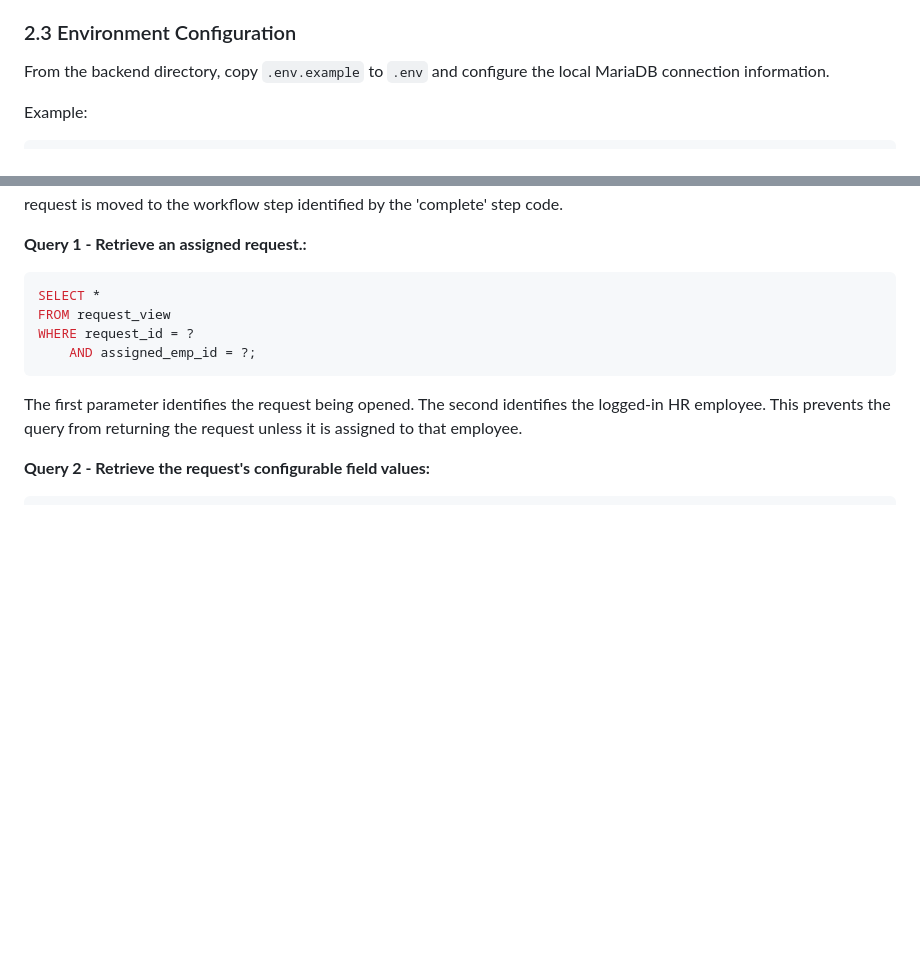
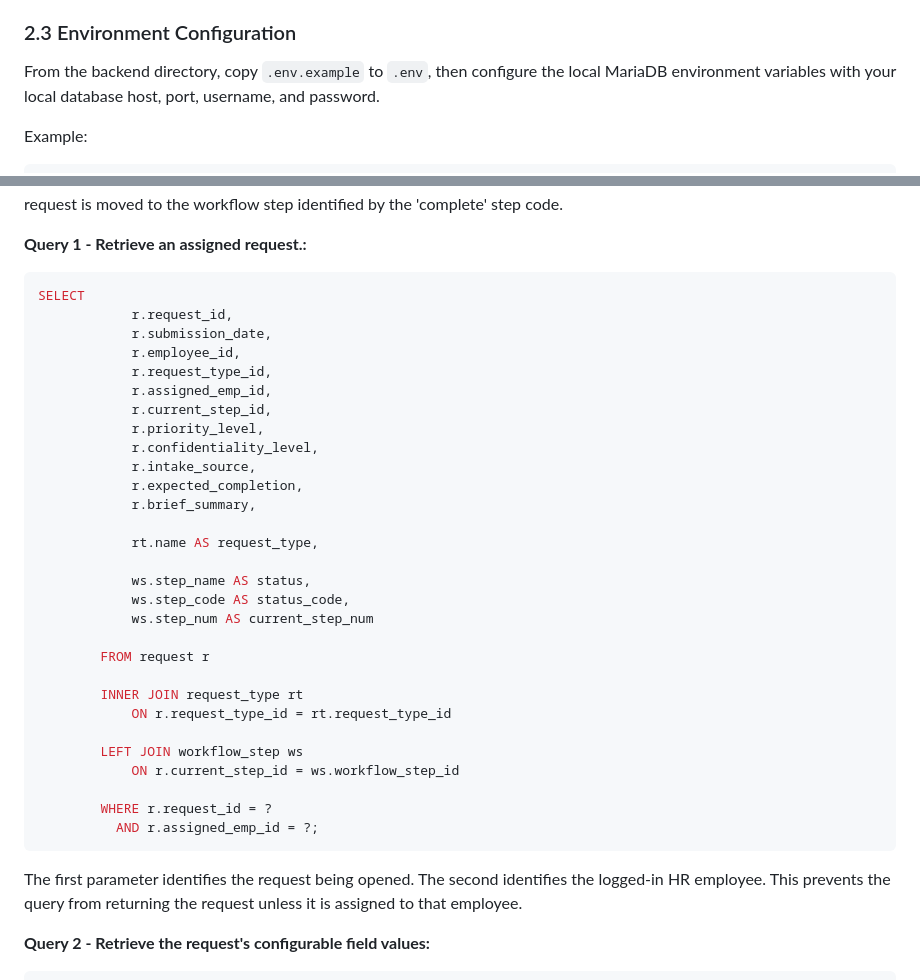
Before and after one commit to drewbusz/All-Things-Human-Resources, a Markdown page: README.md, 2 parts joined by grey strips. Rendered like a GitHub page; blank space fills up the shorter version.

Commit message:
README.md revisions based on Assignment 4 feedback.

````diff
--- a/README.md
+++ b/README.md
@@ -82,7 +82,7 @@ The following software is required to configure and run the application:
 
 ### 2.3 Environment Configuration
 
-From the backend directory, copy `.env.example` to `.env` and configure the local MariaDB connection information.
+From the backend directory, copy `.env.example` to `.env`, then configure the local MariaDB environment variables with your local database host, port, username, and password.
 
 Example:
 
@@ -342,10 +342,35 @@ The assigned request and its associated information are available to the HR staf
 
 **Query 1 - Retrieve an assigned request.:**
 ```sql
-SELECT *
-FROM request_view
-WHERE request_id = ?
-    AND assigned_emp_id = ?;
+SELECT
+            r.request_id,
+            r.submission_date,
+            r.employee_id,
+            r.request_type_id,
+            r.assigned_emp_id,
+            r.current_step_id,
+            r.priority_level,
+            r.confidentiality_level,
+            r.intake_source,
+            r.expected_completion,
+            r.brief_summary,
+
+            rt.name AS request_type,
+
+            ws.step_name AS status,
+            ws.step_code AS status_code,
+            ws.step_num AS current_step_num
+
+        FROM request r
+
+        INNER JOIN request_type rt
+            ON r.request_type_id = rt.request_type_id
+
+        LEFT JOIN workflow_step ws
+            ON r.current_step_id = ws.workflow_step_id
+
+        WHERE r.request_id = ?
+          AND r.assigned_emp_id = ?;
 ```
 
 The first parameter identifies the request being opened. The second identifies the logged-in HR employee. This prevents the query from returning the request unless it is assigned to that employee.
````
